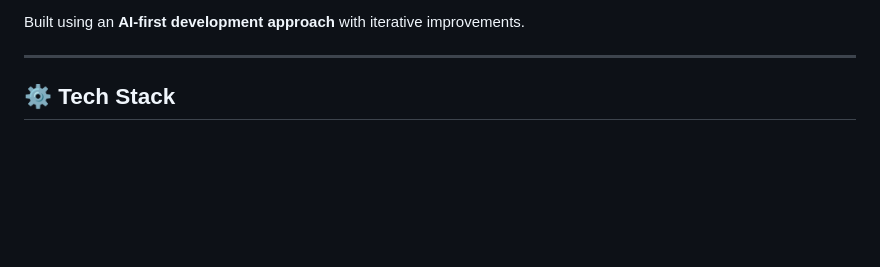
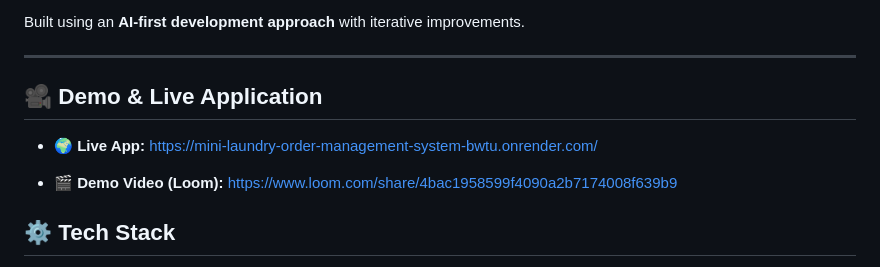
Before and after one commit to Muskan2320/Mini-Laundry-Order-Management-System, a Markdown page: README.md, the part around the change. Rendered like a GitHub page; blank space fills up the shorter version.

Commit message:
Add demo and live application section to README
Added demo and live application links to README.

```diff
--- a/README.md
+++ b/README.md
@@ -15,6 +15,14 @@ It supports:
 Built using an **AI-first development approach** with iterative improvements.
 
 ---
+
+## 🎥 Demo & Live Application
+
+* 🌍 **Live App:**
+  https://mini-laundry-order-management-system-bwtu.onrender.com/
+
+* 🎬 **Demo Video (Loom):**
+  https://www.loom.com/share/4bac1958599f4090a2b7174008f639b9
 
 ## ⚙️ Tech Stack
 
```
